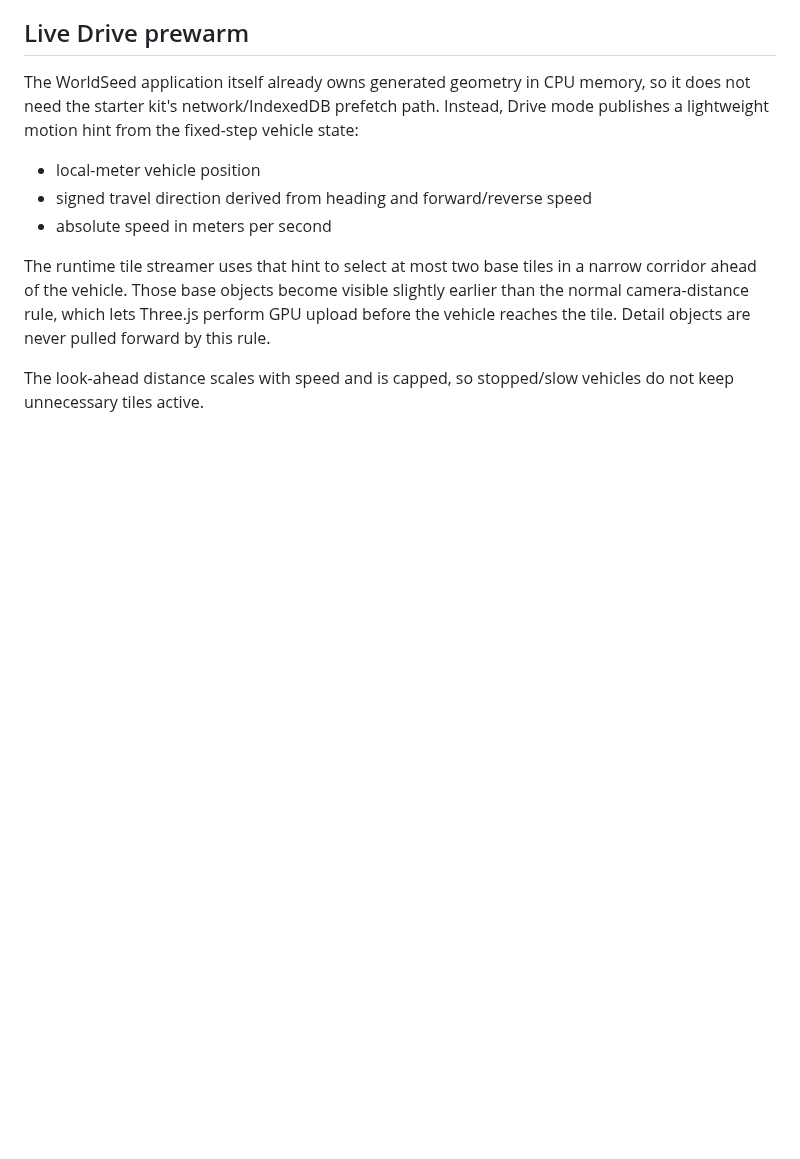
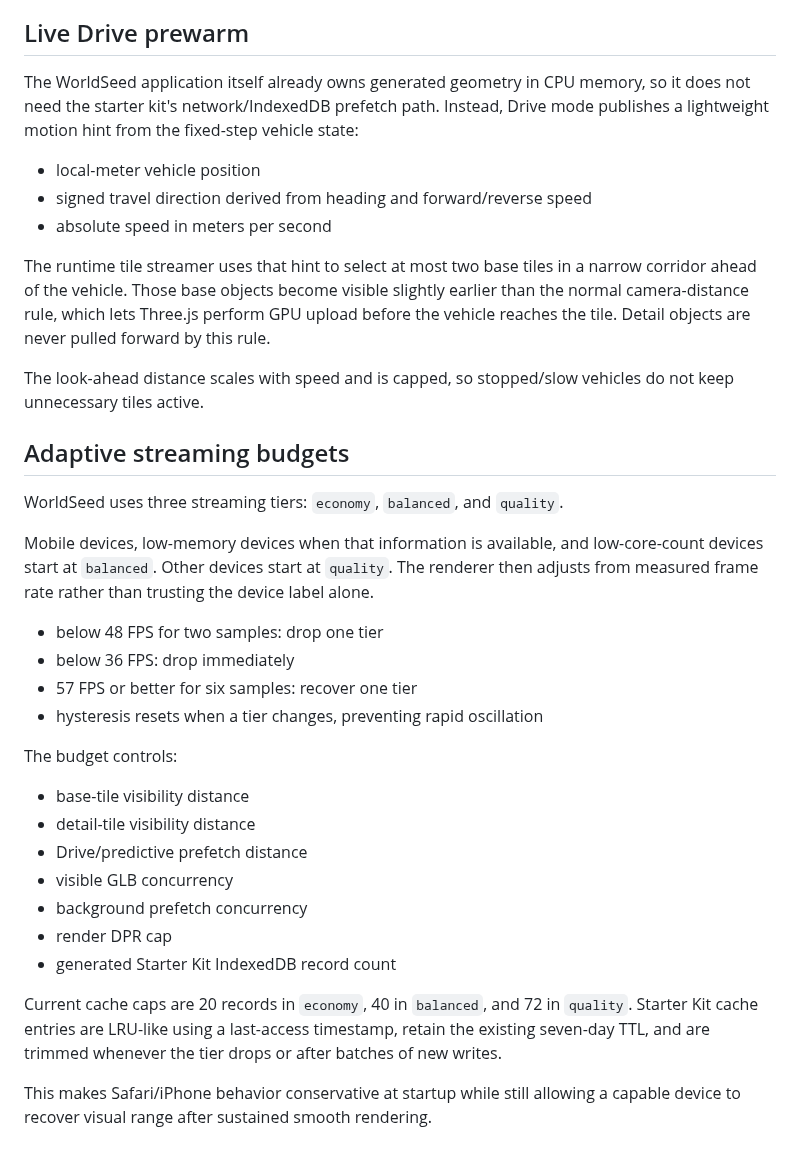
Before and after one commit to yz4git/next-gen, a Markdown page: docs/worldseed-ir.md, the part around the change. Drawn GitHub-style; blank space fills up the shorter version.

Commit message:
Document adaptive streaming tiers

```diff
--- a/docs/worldseed-ir.md
+++ b/docs/worldseed-ir.md
@@ -106,3 +106,29 @@ The WorldSeed application itself already owns generated geometry in CPU memory,
 The runtime tile streamer uses that hint to select at most two base tiles in a narrow corridor ahead of the vehicle. Those base objects become visible slightly earlier than the normal camera-distance rule, which lets Three.js perform GPU upload before the vehicle reaches the tile. Detail objects are never pulled forward by this rule.
 
 The look-ahead distance scales with speed and is capped, so stopped/slow vehicles do not keep unnecessary tiles active.
+
+
+## Adaptive streaming budgets
+
+WorldSeed uses three streaming tiers: `economy`, `balanced`, and `quality`.
+
+Mobile devices, low-memory devices when that information is available, and low-core-count devices start at `balanced`. Other devices start at `quality`. The renderer then adjusts from measured frame rate rather than trusting the device label alone.
+
+- below 48 FPS for two samples: drop one tier
+- below 36 FPS: drop immediately
+- 57 FPS or better for six samples: recover one tier
+- hysteresis resets when a tier changes, preventing rapid oscillation
+
+The budget controls:
+
+- base-tile visibility distance
+- detail-tile visibility distance
+- Drive/predictive prefetch distance
+- visible GLB concurrency
+- background prefetch concurrency
+- render DPR cap
+- generated Starter Kit IndexedDB record count
+
+Current cache caps are 20 records in `economy`, 40 in `balanced`, and 72 in `quality`. Starter Kit cache entries are LRU-like using a last-access timestamp, retain the existing seven-day TTL, and are trimmed whenever the tier drops or after batches of new writes.
+
+This makes Safari/iPhone behavior conservative at startup while still allowing a capable device to recover visual range after sustained smooth rendering.
```
